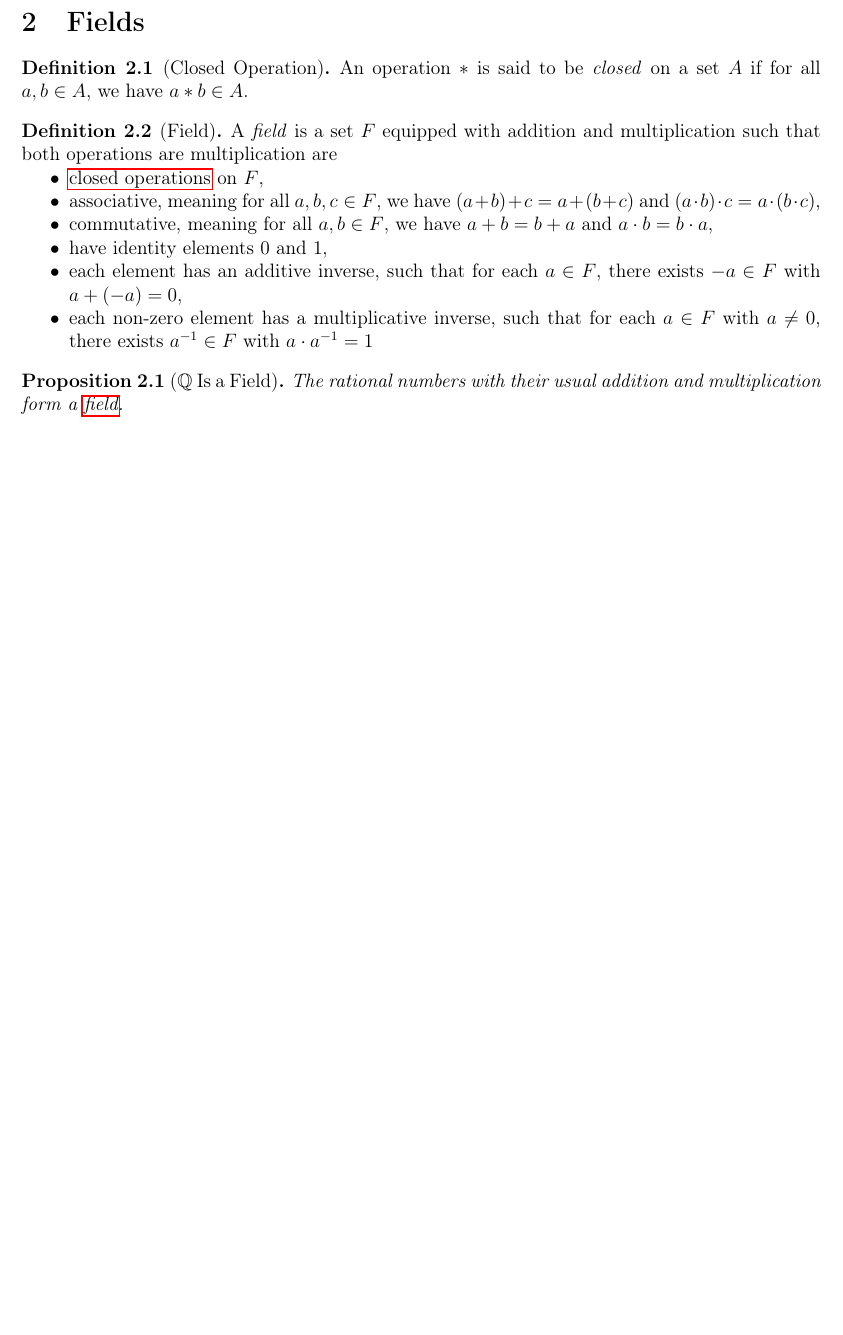
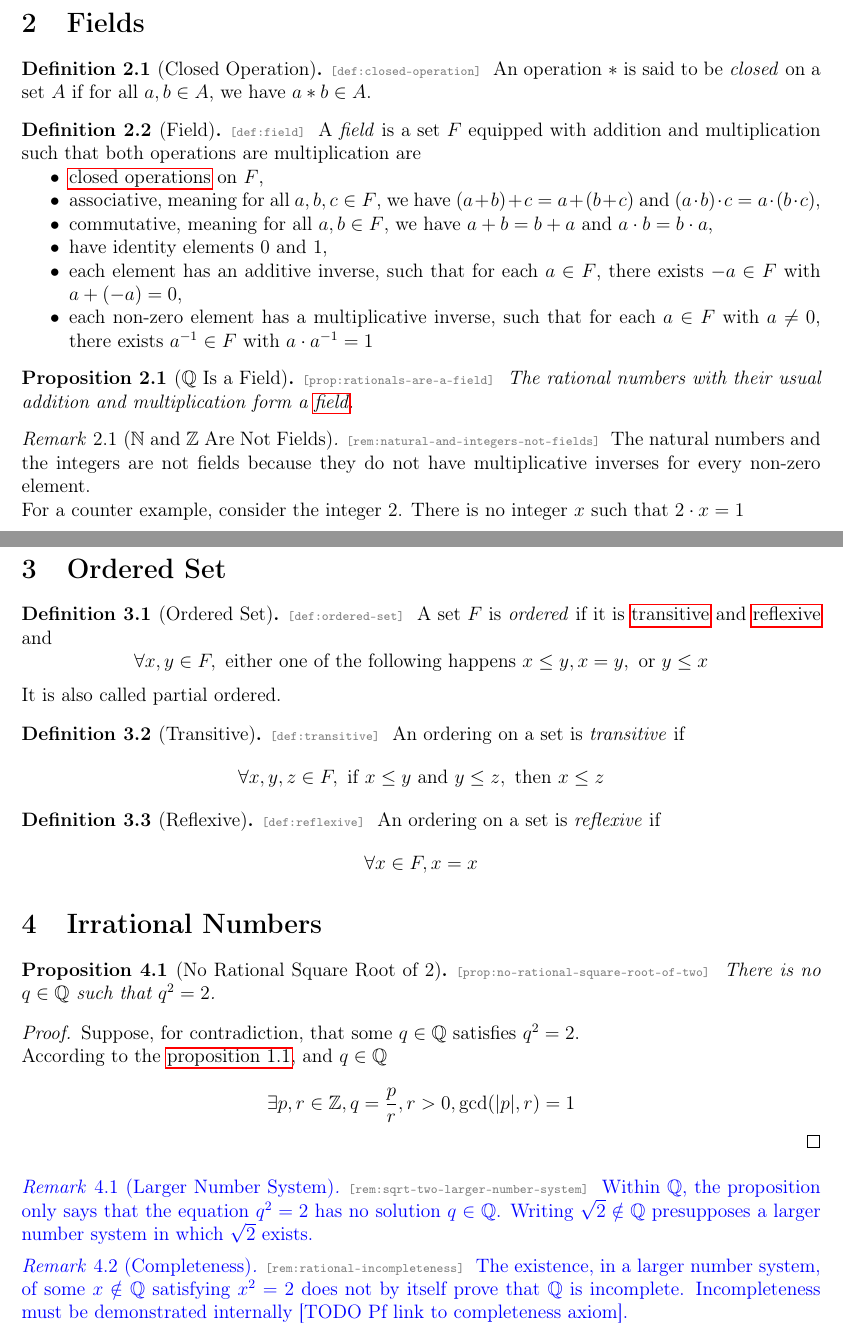
Before and after one commit to Redstone-D/real_analysis_notes, a LaTeX document (lec01.tex, which reads notes-common.sty): part of the page before the commit and two parts of pages 1 and 2 of 2 after it, the two joined at a grey line, cut so that both start at the same text, the shorter picture padded with empty space. Compiled offline with pdfLaTeX.

Commit message:
Changed R design

```diff
--- a/lec01.tex
+++ b/lec01.tex
@@ -68,4 +78,61 @@ The rational numbers with their usual addition and multiplication form a
 \xref[field]{def:field}.
 \end{prop}
 
+\begin{rem}[\(\mathbb{N}\) and \(\mathbb{Z}\) Are Not Fields]{natural-and-integers-not-fields}
+The natural numbers and the integers are not fields because they do not have
+multiplicative inverses for every non-zero element.
+
+For a counter example, consider the integer \(2\). There is no integer \(x\) such that \(2 \cdot x = 1\)
+\end{rem}
+
+\section{Ordered Set}
+
+\begin{dfn}[Ordered Set]{ordered-set}
+A set \(F\) is \emph{ordered} if it is \xref[transitive]{def:transitive} and \xref[reflexive]{def:reflexive} and
+\[\forall x, y \in F, \text{ either one of the following happens } x \le y, x = y, \text{ or } y \le x\]
+It is also called partial ordered.
+\end{dfn}
+
+\begin{dfn}[Transitive]{transitive}
+An ordering on a set is \emph{transitive} if
+\[ \forall x, y, z \in F, \text{ if } x \le y \text{ and } y \le z, \text{ then } x \le z \]
+\end{dfn}
+
+\begin{dfn}[Reflexive]{reflexive}
+An ordering on a set is \emph{reflexive} if
+\[ \forall x \in F, x = x \]
+\end{dfn}
+
+\section{Irrational Numbers}
+
+\begin{prop}[No Rational Square Root of \(2\)]{no-rational-square-root-of-two}
+There is no \(q\in\mathbb{Q}\) such that \(q^2=2\).
+\end{prop}
+
+\begin{proof}
+Suppose, for contradiction, that some \(q\in\mathbb{Q}\) satisfies
+\(q^2=2\).
+
+According to the \xref{prop:unique-reduced-rational-form}, and $q\in\mathbb{Q}$
+
+\[\exists p, r \in \mathbb{Z}, q = \frac{p}{r}, r > 0, \gcd(|p|, r) = 1\]
+
+\end{proof}
+
+{\color{blue}
+\begin{rem}[Larger Number System]{sqrt-two-larger-number-system}
+Within \(\mathbb{Q}\), the proposition only says that the equation \(q^2=2\)
+has no solution \(q\in\mathbb{Q}\). Writing
+\(\sqrt{2}\notin\mathbb{Q}\) presupposes a larger number system in which
+\(\sqrt{2}\) exists.
+\end{rem}
+
+\begin{rem}[Completeness]{rational-incompleteness}
+The existence, in a larger number system, of some
+\(x\notin\mathbb{Q}\) satisfying \(x^2=2\) does not by itself prove that
+\(\mathbb{Q}\) is incomplete. Incompleteness must be demonstrated
+internally [TODO Pf link to completeness axiom].
+\end{rem}
+}
+
 \end{document}
--- a/notes-common.sty
+++ b/notes-common.sty
@@ -16,6 +16,7 @@
 \RequirePackage[T1]{fontenc}
 \RequirePackage{amsmath,amssymb,amsthm}
 \RequirePackage{enumitem}
+\RequirePackage{xcolor}
 \RequirePackage{hyperref}
 \RequirePackage[nameinlink]{cleveref}
 \RequirePackage{xparse}
@@ -66,6 +67,13 @@
 \tl_new:N \l__notesenv_id_tl
 \tl_new:N \l__notesenv_label_tl
 \tl_new:N \l__notesenv_target_tl
+\bool_new:N \g__notesenv_show_ids_bool
+\bool_gset_true:N \g__notesenv_show_ids_bool
+
+\NewDocumentCommand{\notesShowIDs}{}
+  { \bool_gset_true:N \g__notesenv_show_ids_bool }
+\NewDocumentCommand{\notesHideIDs}{}
+  { \bool_gset_false:N \g__notesenv_show_ids_bool }
 
 \cs_new_eq:NN \__notesenv_definition_begin: \definition
 \cs_new_eq:NN \__notesenv_definition_end: \enddefinition
@@ -83,6 +91,8 @@
 \cs_new_eq:NN \__notesenv_convention_end: \endconvention
 \cs_new_eq:NN \__notesenv_remark_begin: \remark
 \cs_new_eq:NN \__notesenv_remark_end: \endremark
+\cs_new_eq:NN \__notesenv_proof_begin: \proof
+\cs_new_eq:NN \__notesenv_proof_end: \endproof
 
 \msg_new:nnn { notes-common } { invalid-semantic-id }
   {
@@ -122,6 +132,14 @@
               { notes.#1.\l__notesenv_id_tl }
             \exp_args:NV \hypertarget \l__notesenv_target_tl { }
             \exp_args:NV \label \l__notesenv_label_tl
+            \bool_if:NT \g__notesenv_show_ids_bool
+              {
+                \group_begin:
+                  \normalfont\scriptsize\color{gray}
+                  \texttt{[\tl_use:N \l__notesenv_label_tl]}
+                \group_end:
+                \nobreak\space
+              }
           }
           {
             \msg_error:nnx
@@ -201,6 +219,16 @@
     \__notesenv_add_label:nnn {rem} {#1} {#2}
   }
   { \__notesenv_remark_end: }
+
+% Keep the standard "Proof." heading when untitled. A descriptive title uses
+% the compact heading "Pf. <title>." while retaining amsthm's QED handling.
+\RenewDocumentEnvironment{proof}{o}
+  {
+    \IfNoValueTF{#1}
+      { \__notesenv_proof_begin: }
+      { \__notesenv_proof_begin: [Pf.\ #1] }
+  }
+  { \__notesenv_proof_end: }
 
 % Compact authoring aliases; full environment names remain available.
 \cs_new_eq:NN \dfn \definition
```
Also changed, not shown: REFERENCE_DESIGN_V2.md (+9 -0 lines), README.md, latex_target/lec01.pdf, lec01.tex (10 more changed lines).
